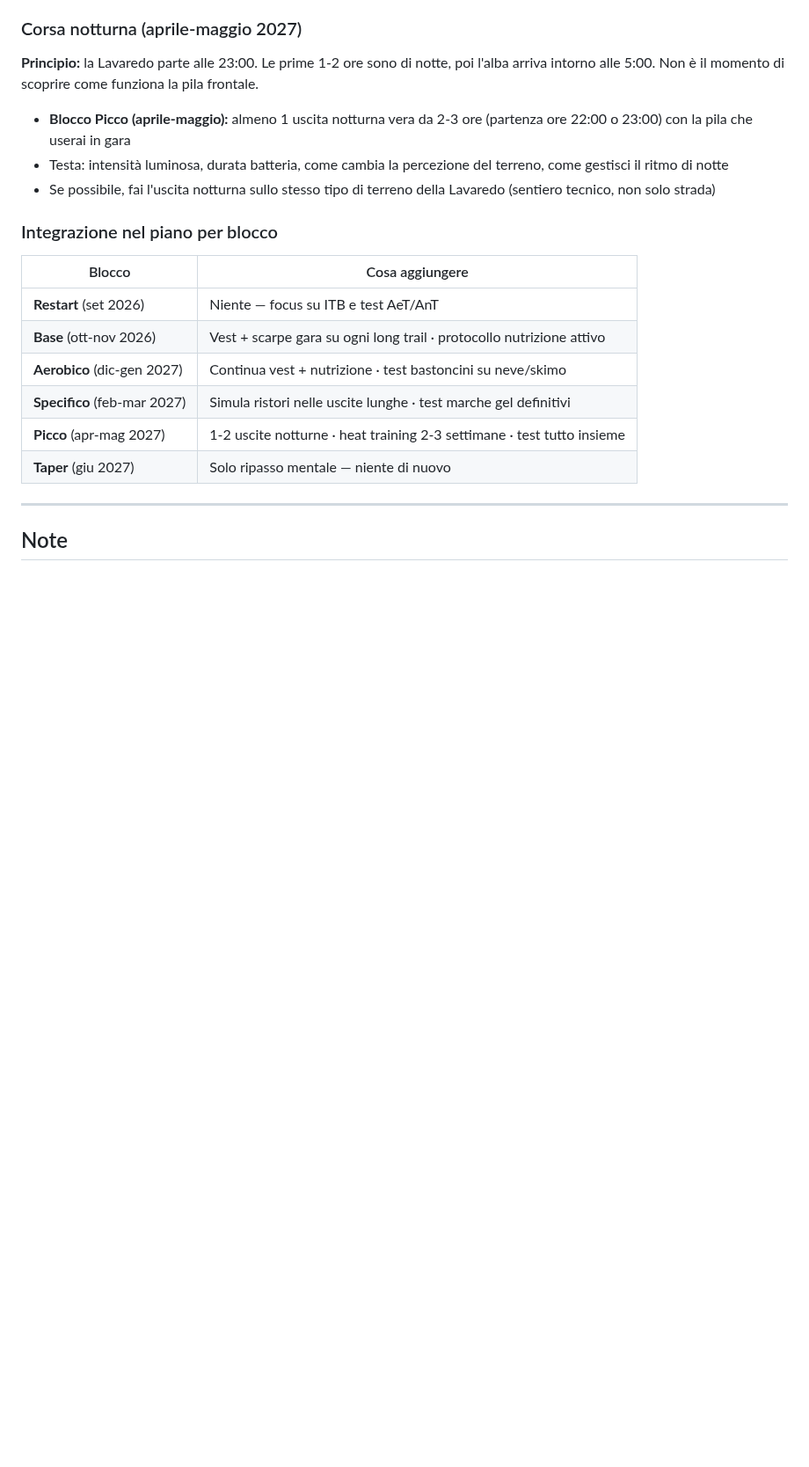
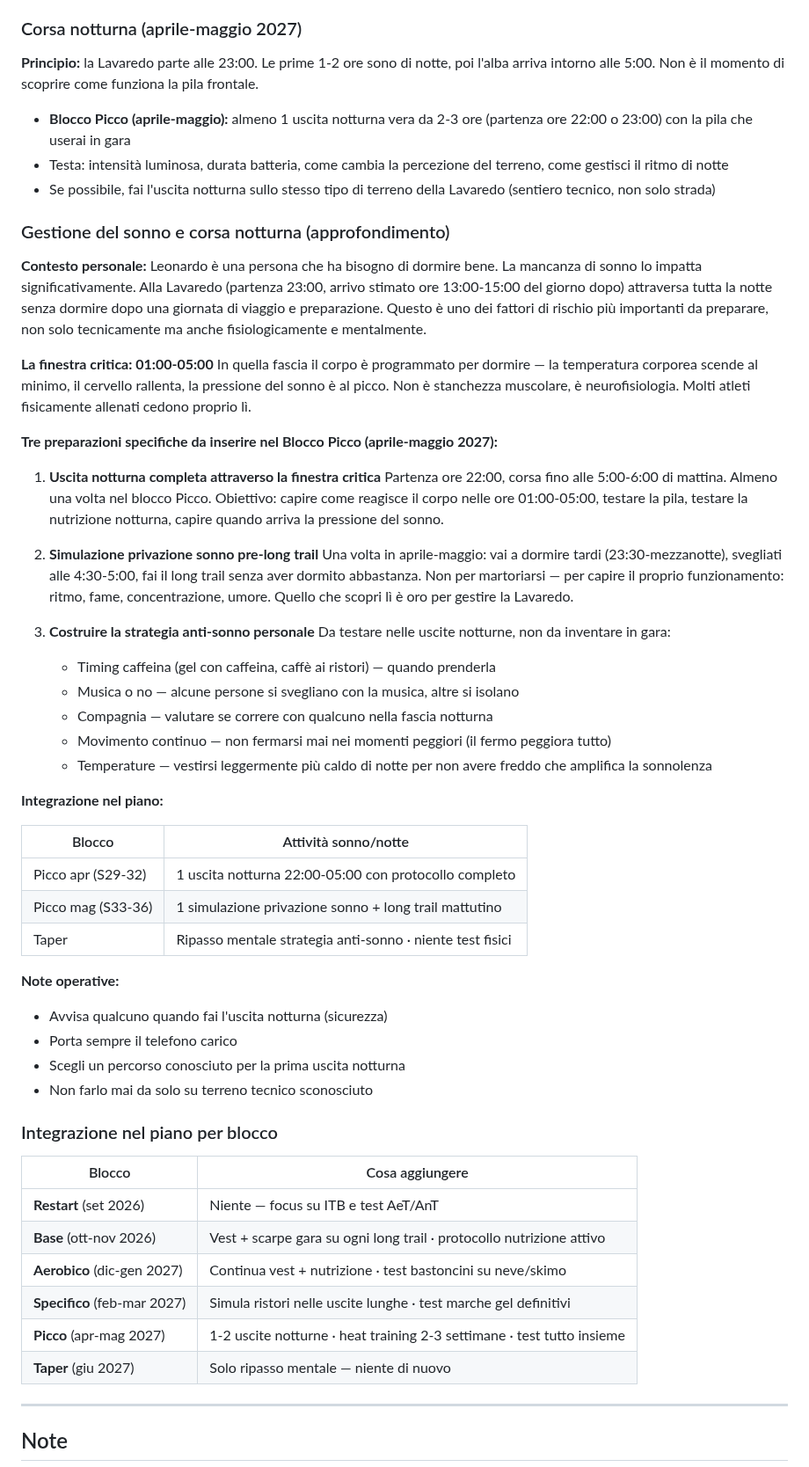
Before and after one commit to Leozardi92/allenamento, a Markdown page: contesto-allenamento.md, the part around the change. Shown at 88% size. Drawn GitHub-style; blank space fills up the shorter version.

Commit message:
Aggiungi gestione sonno e corsa notturna approfondita

```diff
--- a/contesto-allenamento.md
+++ b/contesto-allenamento.md
@@ -367,6 +367,57 @@ intorno alle 5:00. Non è il momento di scoprire come funziona la pila frontale.
 - Se possibile, fai l'uscita notturna sullo stesso tipo di terreno della Lavaredo (sentiero
   tecnico, non solo strada)
 
+
+### Gestione del sonno e corsa notturna (approfondimento)
+
+**Contesto personale:** Leonardo è una persona che ha bisogno di dormire bene.
+La mancanza di sonno lo impatta significativamente. Alla Lavaredo (partenza 23:00,
+arrivo stimato ore 13:00-15:00 del giorno dopo) attraversa tutta la notte senza dormire
+dopo una giornata di viaggio e preparazione. Questo è uno dei fattori di rischio più
+importanti da preparare, non solo tecnicamente ma anche fisiologicamente e mentalmente.
+
+**La finestra critica: 01:00-05:00**
+In quella fascia il corpo è programmato per dormire — la temperatura corporea scende
+al minimo, il cervello rallenta, la pressione del sonno è al picco. Non è stanchezza
+muscolare, è neurofisiologia. Molti atleti fisicamente allenati cedono proprio lì.
+
+**Tre preparazioni specifiche da inserire nel Blocco Picco (aprile-maggio 2027):**
+
+1. **Uscita notturna completa attraverso la finestra critica**
+   Partenza ore 22:00, corsa fino alle 5:00-6:00 di mattina.
+   Almeno una volta nel blocco Picco.
+   Obiettivo: capire come reagisce il corpo nelle ore 01:00-05:00, testare la pila,
+   testare la nutrizione notturna, capire quando arriva la pressione del sonno.
+
+2. **Simulazione privazione sonno pre-long trail**
+   Una volta in aprile-maggio: vai a dormire tardi (23:30-mezzanotte),
+   svegliati alle 4:30-5:00, fai il long trail senza aver dormito abbastanza.
+   Non per martoriarsi — per capire il proprio funzionamento: ritmo, fame,
+   concentrazione, umore. Quello che scopri lì è oro per gestire la Lavaredo.
+
+3. **Costruire la strategia anti-sonno personale**
+   Da testare nelle uscite notturne, non da inventare in gara:
+   - Timing caffeina (gel con caffeina, caffè ai ristori) — quando prenderla
+   - Musica o no — alcune persone si svegliano con la musica, altre si isolano
+   - Compagnia — valutare se correre con qualcuno nella fascia notturna
+   - Movimento continuo — non fermarsi mai nei momenti peggiori (il fermo peggiora tutto)
+   - Temperature — vestirsi leggermente più caldo di notte per non avere freddo
+     che amplifica la sonnolenza
+
+**Integrazione nel piano:**
+
+| Blocco | Attività sonno/notte |
+|---|---|
+| Picco apr (S29-32) | 1 uscita notturna 22:00-05:00 con protocollo completo |
+| Picco mag (S33-36) | 1 simulazione privazione sonno + long trail mattutino |
+| Taper | Ripasso mentale strategia anti-sonno · niente test fisici |
+
+**Note operative:**
+- Avvisa qualcuno quando fai l'uscita notturna (sicurezza)
+- Porta sempre il telefono carico
+- Scegli un percorso conosciuto per la prima uscita notturna
+- Non farlo mai da solo su terreno tecnico sconosciuto
+
 ### Integrazione nel piano per blocco
 
 | Blocco | Cosa aggiungere |
```
